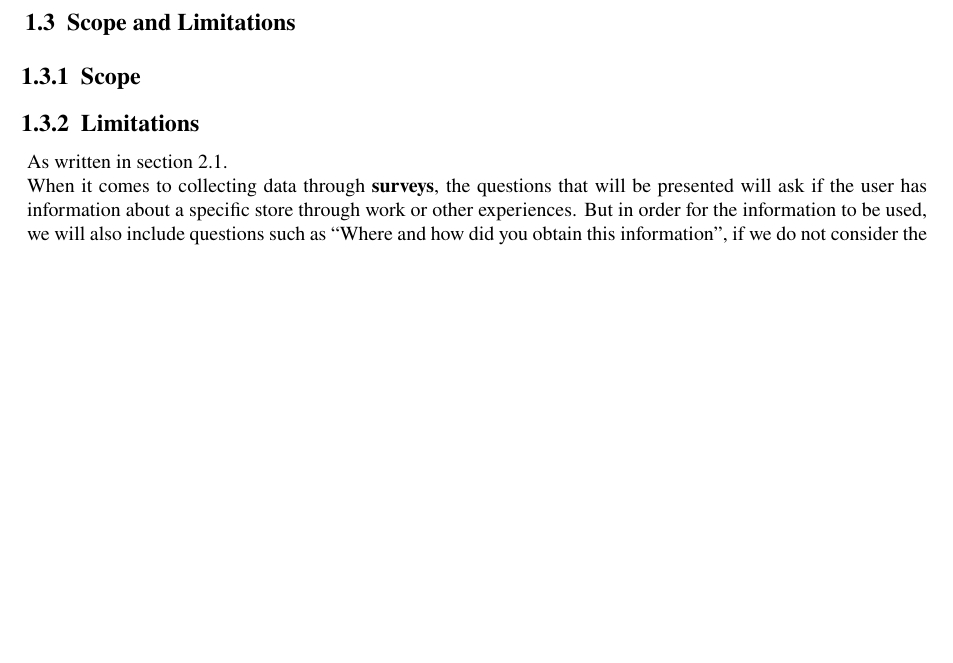
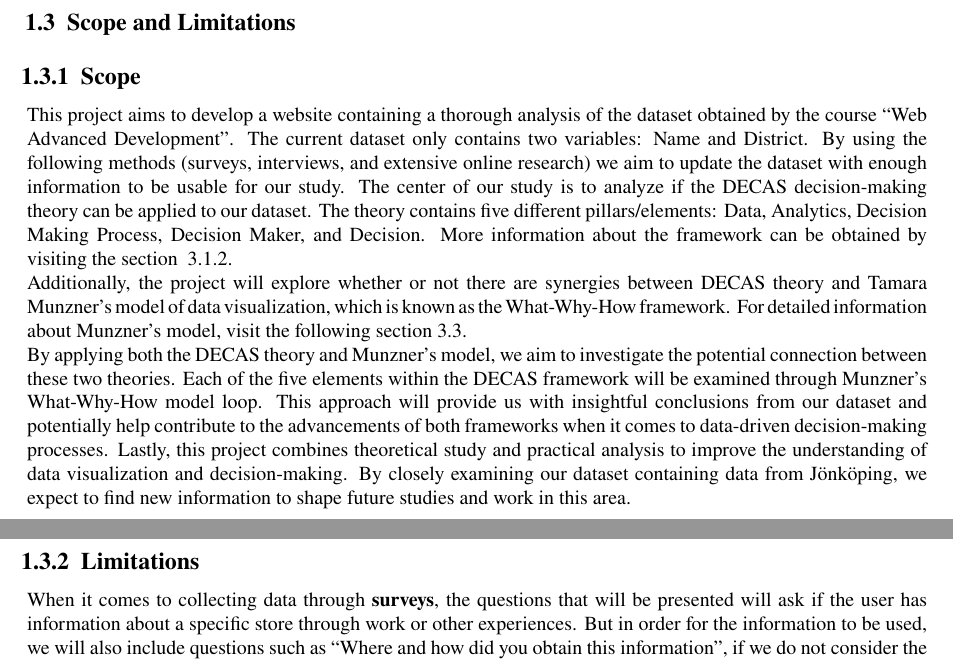
Before and after one commit to albin02forsberg/Thesis, a LaTeX thesis (main.tex, which reads Chapters/1-Introduction.tex, JU-template.cls): part of page 5 of 17 before the commit and two parts of pages 5 and 6 of 17 after it, the two joined at a grey line, cut so that both start at the same text, the shorter picture padded with empty space. Compiled offline with pdfLaTeX.

Commit message:
Updates from Overleaf

```diff
--- a/Chapters/1-Introduction.tex
+++ b/Chapters/1-Introduction.tex
@@ -45,11 +45,16 @@ Our supervisor will contact the people listed on the JKPGCITY homepage to arrang
 \section{Scope and Limitations}
 
 \subsection{Scope}
+This project aims to develop a website containing a thorough analysis of the dataset obtained by the course “Web Advanced Development”. The current dataset only contains two variables: Name and District. By using the following methods (surveys, interviews, and extensive online research) we aim to update the dataset with enough information to be usable for our study.
+The center of our study is to analyze if the DECAS decision-making theory can be applied to our dataset. The theory contains five different pillars/elements: Data, Analytics, Decision Making Process, Decision Maker, and Decision. More information about the framework can be obtained by visiting the section \ref{sec:DECASTheory}.
+
+Additionally, the project will explore whether or not there are synergies between DECAS theory and Tamara Munzner's model of data visualization, which is known as the What-Why-How framework. For detailed information about Munzner's model, visit the following section \ref{sec:WhatWhyHow}.
+
+By applying both the DECAS theory and Munzner's model, we aim to investigate the potential connection between these two theories. Each of the five elements within the DECAS framework will be examined through Munzner's What-Why-How model loop. This approach will provide us with insightful conclusions from our dataset and potentially help contribute to the advancements of both frameworks when it comes to data-driven decision-making processes.
+ Lastly, this project combines theoretical study and practical analysis to improve the understanding of data visualization and decision-making.  By closely examining our dataset containing data from Jönköping, we expect to find new information to shape future studies and work in this area.
+
 
 \subsection{Limitations}
-
-As written in section \ref{sec:DataCollection}.
-
 
 
 When it comes to collecting data through \textbf{surveys}, the questions that will be presented will ask if the user has information about a specific store through work or other experiences. But in order for the information to be used, we will also include questions such as “Where and how did you obtain this information”, if we do not consider the answer reasonable or logical then it will not be included in our updated dataset.
--- a/JU-template.cls
+++ b/JU-template.cls
@@ -151,7 +151,7 @@
         \vspace{2cm}
 
         \noindent
-        \textbf{Examiner:} Bilal \\
+        \textbf{Examiner:} Bilal Zafar \\
         \textbf{Supervisor:} \supervisors \\
         \textbf{Scope:} 15 hp (first-cycle education) \\
         \textbf{Date:} \today
```
Also changed, not shown: Chapters/3-Theoretical-framework.tex (+1 -1 lines).
